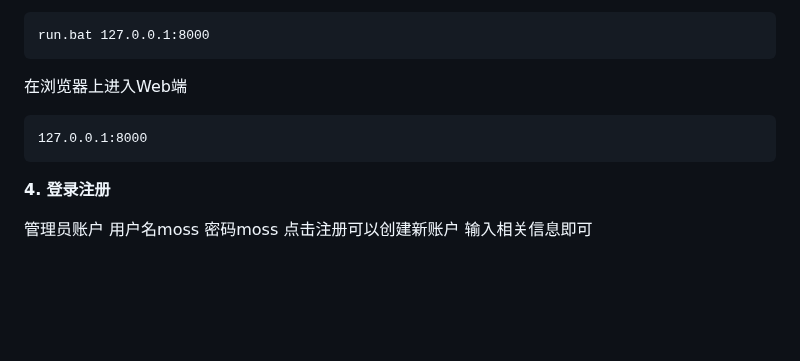
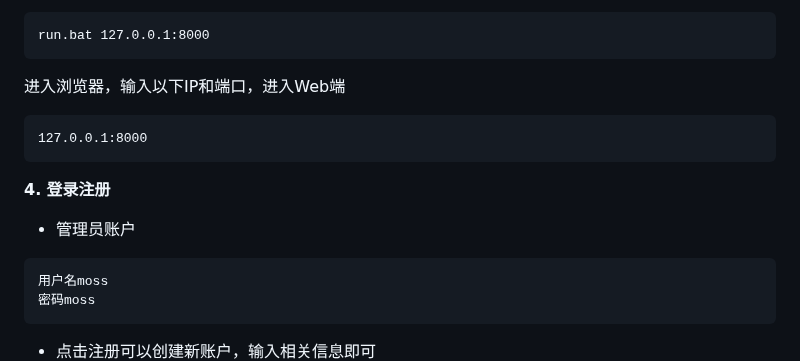
Before and after one commit to hismj/Moss, a Markdown page: README.md, the part around one of its changes. Rendered like a GitHub page; blank space fills up the shorter version.

Commit message:
README.md updated from https://stackedit.cn/

````diff
--- a/README.md
+++ b/README.md
@@ -38,17 +38,18 @@ setup.bat
 ```
 run.bat 127.0.0.1:8000
 ```
-在浏览器上进入Web端
+进入浏览器，输入以下IP和端口，进入Web端
 ```
 127.0.0.1:8000
 ```
 **4. 登录注册**
 
-管理员账户
+- 管理员账户
+```
 用户名moss
 密码moss
-点击注册可以创建新账户
-输入相关信息即可
+```
+- 点击注册可以创建新账户，输入相关信息即可
 ![登录页面](https://raw.githubusercontent.com/hismj/Moss/master/docs_Images/loginscreen.png)
 
 **5. AI识别**
````
Also changed, not shown: other parts of README.md (+5 -5 lines).
